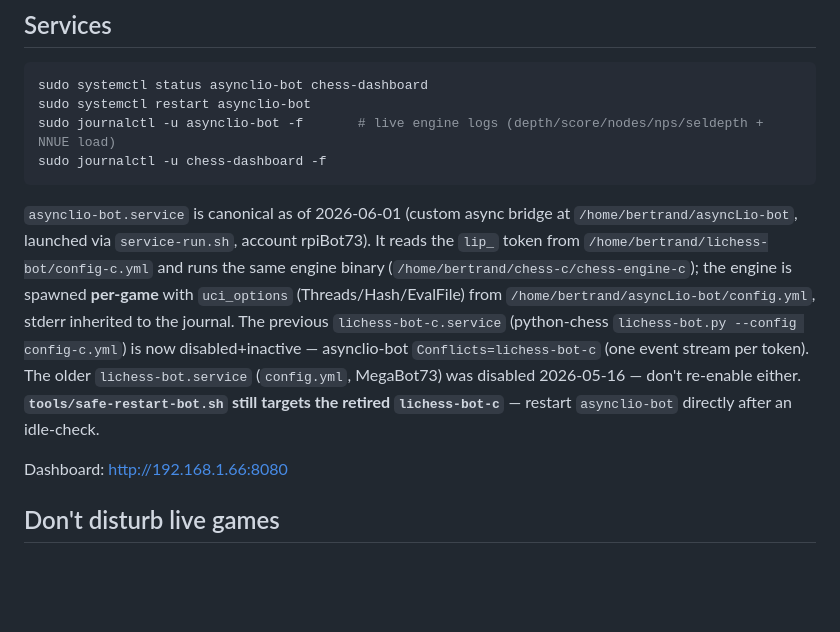
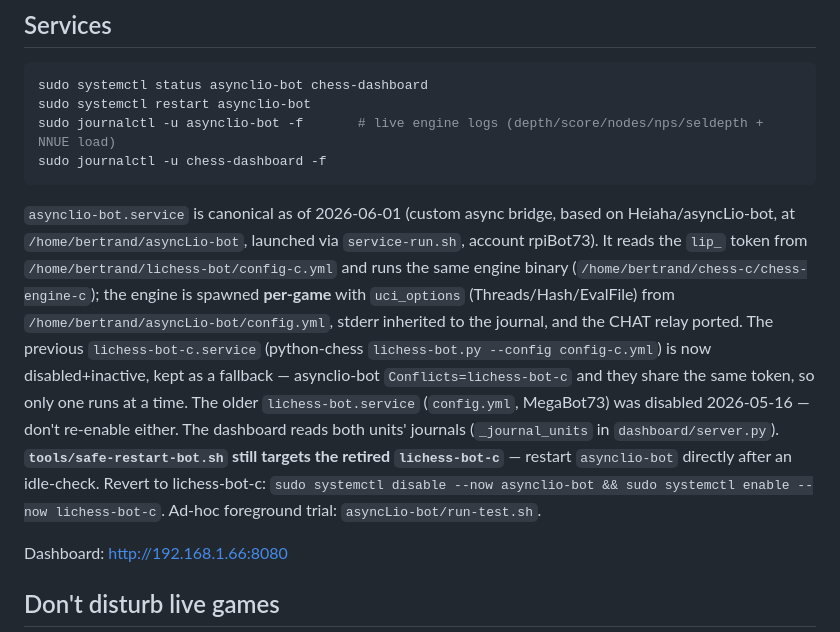
Before and after one commit to ColdWislon/Chess-C, a Markdown page: CLAUDE.md, the part around the change. GitHub-like rendering; blank space fills up the shorter version.

Commit message:
docs: consolidate asynclio-bot bridge paragraph (fold in revert/run-test/dashboard details)
Co-Authored-By: Claude Opus 4.8 (1M context) <noreply@anthropic.com>

````diff
--- a/CLAUDE.md
+++ b/CLAUDE.md
@@ -82,7 +82,7 @@ sudo journalctl -u asynclio-bot -f       # live engine logs (depth/score/nodes/n
 sudo journalctl -u chess-dashboard -f
 ```
 
-`asynclio-bot.service` is canonical as of 2026-06-01 (custom async bridge at `/home/bertrand/asyncLio-bot`, launched via `service-run.sh`, account rpiBot73). It reads the `lip_` token from `/home/bertrand/lichess-bot/config-c.yml` and runs the same engine binary (`/home/bertrand/chess-c/chess-engine-c`); the engine is spawned **per-game** with `uci_options` (Threads/Hash/EvalFile) from `/home/bertrand/asyncLio-bot/config.yml`, stderr inherited to the journal. The previous `lichess-bot-c.service` (python-chess `lichess-bot.py --config config-c.yml`) is now disabled+inactive — asynclio-bot `Conflicts=lichess-bot-c` (one event stream per token). The older `lichess-bot.service` (`config.yml`, MegaBot73) was disabled 2026-05-16 — don't re-enable either. **`tools/safe-restart-bot.sh` still targets the retired `lichess-bot-c`** — restart `asynclio-bot` directly after an idle-check.
+`asynclio-bot.service` is canonical as of 2026-06-01 (custom async bridge, based on Heiaha/asyncLio-bot, at `/home/bertrand/asyncLio-bot`, launched via `service-run.sh`, account rpiBot73). It reads the `lip_` token from `/home/bertrand/lichess-bot/config-c.yml` and runs the same engine binary (`/home/bertrand/chess-c/chess-engine-c`); the engine is spawned **per-game** with `uci_options` (Threads/Hash/EvalFile) from `/home/bertrand/asyncLio-bot/config.yml`, stderr inherited to the journal, and the CHAT relay ported. The previous `lichess-bot-c.service` (python-chess `lichess-bot.py --config config-c.yml`) is now disabled+inactive, kept as a fallback — asynclio-bot `Conflicts=lichess-bot-c` and they share the same token, so only one runs at a time. The older `lichess-bot.service` (`config.yml`, MegaBot73) was disabled 2026-05-16 — don't re-enable either. The dashboard reads both units' journals (`_journal_units` in `dashboard/server.py`). **`tools/safe-restart-bot.sh` still targets the retired `lichess-bot-c`** — restart `asynclio-bot` directly after an idle-check. Revert to lichess-bot-c: `sudo systemctl disable --now asynclio-bot && sudo systemctl enable --now lichess-bot-c`. Ad-hoc foreground trial: `asyncLio-bot/run-test.sh`.
 
 Dashboard: http://192.168.1.66:8080
 
````
